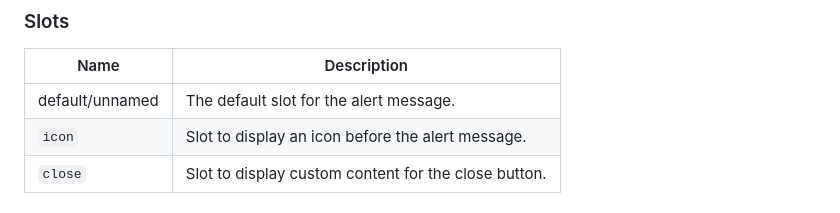
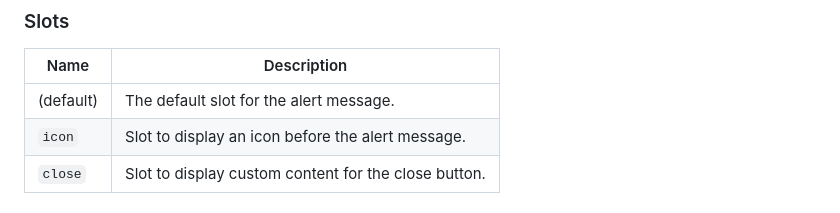
Before and after one commit to georapbox/alert-element, a Markdown page: README.md, the part around the change. Drawn GitHub-style.

Commit message:
Correct README default slot name

```diff
--- a/README.md
+++ b/README.md
@@ -78,7 +78,7 @@ All properties except `customAnimations` are reflected through their correspondi
 
 | Name | Description |
 | ---- | ----------- |
-| default/unnamed | The default slot for the alert message. |
+| (default) | The default slot for the alert message. |
 | `icon` | Slot to display an icon before the alert message. |
 | `close` | Slot to display custom content for the close button. |
 
```
